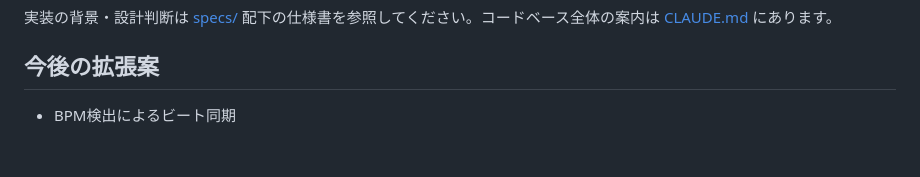
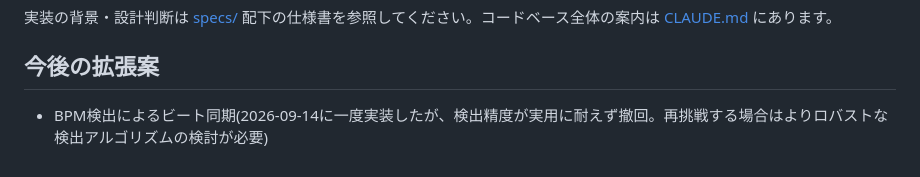
Before and after one commit to tnakazawa/NoRigVJ, a Markdown page: README.md, the part around the change. Drawn GitHub-style.

Commit message:
Note BPM detection was tried and reverted due to accuracy issues

```diff
--- a/README.md
+++ b/README.md
@@ -69,4 +69,4 @@ npm run preview
 
 ## 今後の拡張案
 
-- BPM検出によるビート同期
+- BPM検出によるビート同期(2026-09-14に一度実装したが、検出精度が実用に耐えず撤回。再挑戦する場合はよりロバストな検出アルゴリズムの検討が必要)
```
